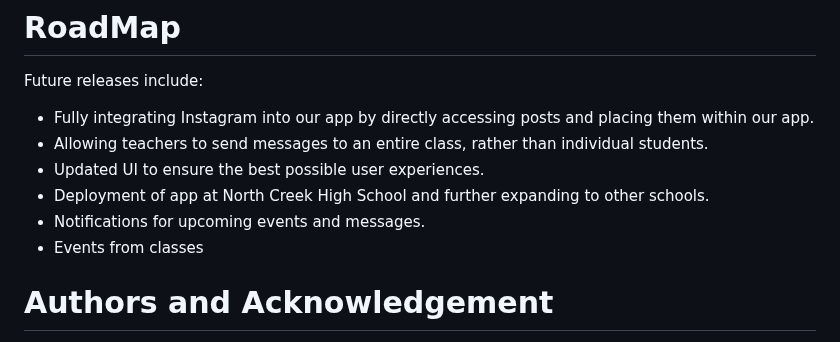
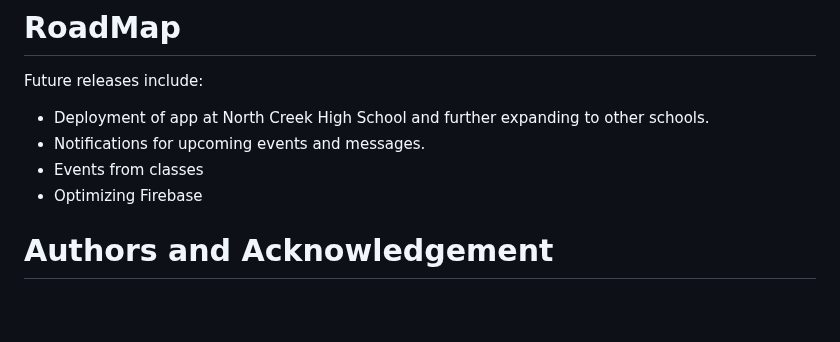
Before and after one commit to pragya-rana/MAD_2023, a Markdown page: README.md, the part around the change. Drawn GitHub-style; blank space fills up the shorter version.

```diff
--- a/README.md
+++ b/README.md
@@ -303,12 +303,10 @@ If any help is needed while navigating through the app, please contact: [ishita.
 
 # RoadMap
 Future releases include:
-* Fully integrating Instagram into our app by directly accessing posts and placing them within our app.
-* Allowing teachers to send messages to an entire class, rather than individual students.
-* Updated UI to ensure the best possible user experiences.
 * Deployment of app at North Creek High School and further expanding to other schools.
 * Notifications for upcoming events and messages.
 * Events from classes
+* Optimizing Firebase
 
 # Authors and Acknowledgement
 Three authors have significantly contributed their time and efforts to this app:
```
